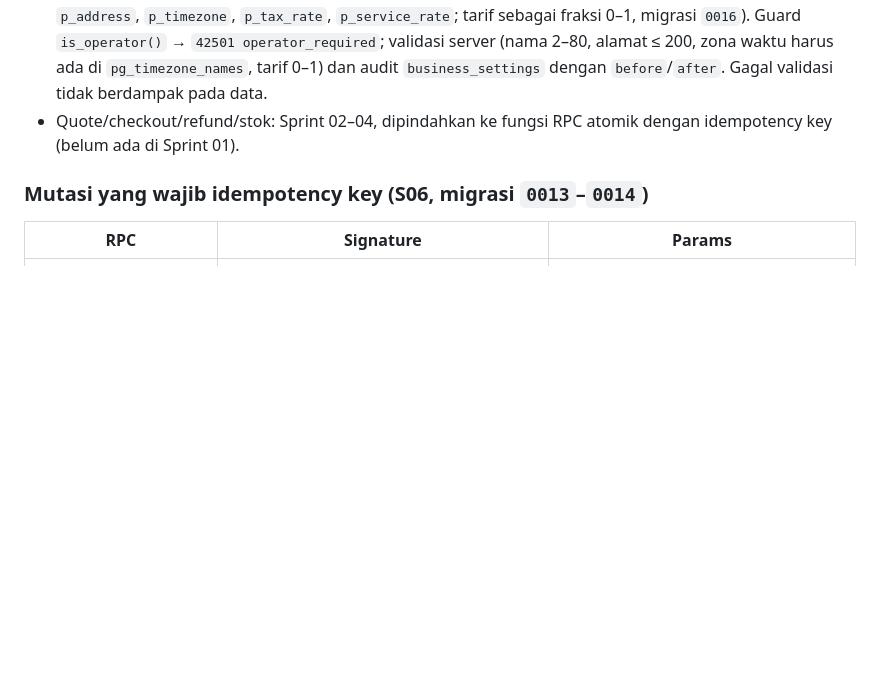
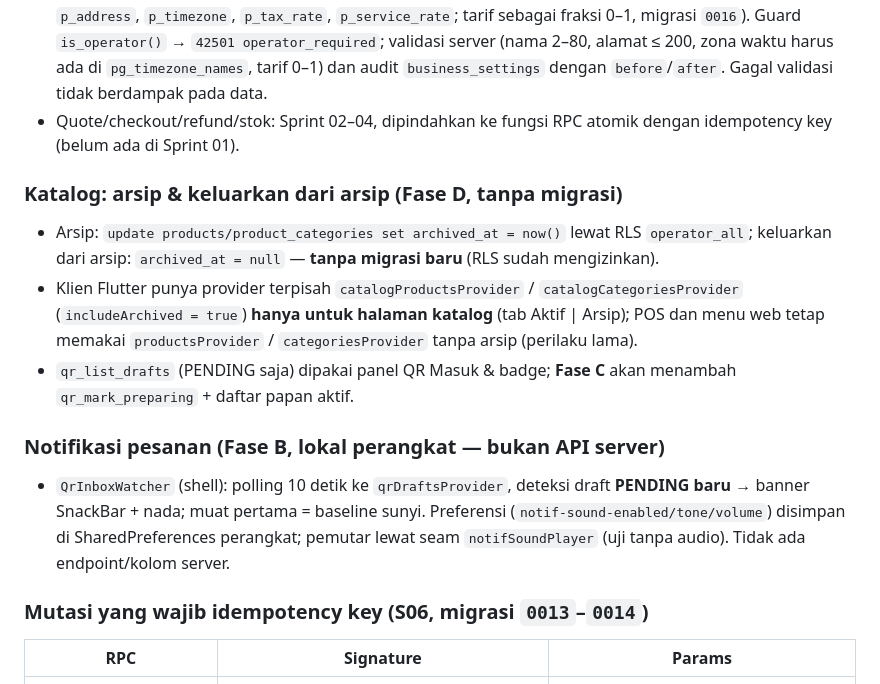
Before and after one commit to awaaaaja/SmartPOS, a Markdown page: docs/api-contracts.md, the part around the change. GitHub-like rendering; blank space fills up the shorter version.

```diff
--- a/docs/api-contracts.md
+++ b/docs/api-contracts.md
@@ -75,6 +75,26 @@ sehingga klien lama (3 argumen) tetap sah:
   pada data.
 - Quote/checkout/refund/stok: Sprint 02–04, dipindahkan ke fungsi RPC atomik
   dengan idempotency key (belum ada di Sprint 01).
+
+### Katalog: arsip & keluarkan dari arsip (Fase D, tanpa migrasi)
+
+- Arsip: `update products/product_categories set archived_at = now()` lewat
+  RLS `operator_all`; keluarkan dari arsip: `archived_at = null` — **tanpa
+  migrasi baru** (RLS sudah mengizinkan).
+- Klien Flutter punya provider terpisah `catalogProductsProvider` /
+  `catalogCategoriesProvider` (`includeArchived = true`) **hanya untuk
+  halaman katalog** (tab Aktif | Arsip); POS dan menu web tetap memakai
+  `productsProvider` / `categoriesProvider` tanpa arsip (perilaku lama).
+- `qr_list_drafts` (PENDING saja) dipakai panel QR Masuk & badge; **Fase C**
+  akan menambah `qr_mark_preparing` + daftar papan aktif.
+
+### Notifikasi pesanan (Fase B, lokal perangkat — bukan API server)
+
+- `QrInboxWatcher` (shell): polling 10 detik ke `qrDraftsProvider`,
+  deteksi draft **PENDING baru** → banner SnackBar + nada; muat pertama =
+  baseline sunyi. Preferensi (`notif-sound-enabled/tone/volume`) disimpan
+  di SharedPreferences perangkat; pemutar lewat seam `notifSoundPlayer`
+  (uji tanpa audio). Tidak ada endpoint/kolom server.
 
 ### Mutasi yang wajib idempotency key (S06, migrasi `0013`–`0014`)
 
```
Also changed, not shown: docs/plan-qr-wizard-notif.md (+5 -4 lines), docs/sprint-log.md (+25 -0 lines).
